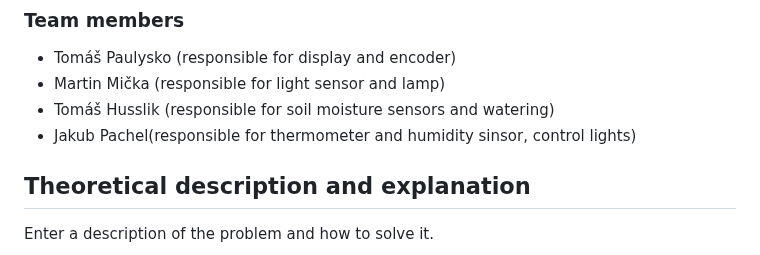
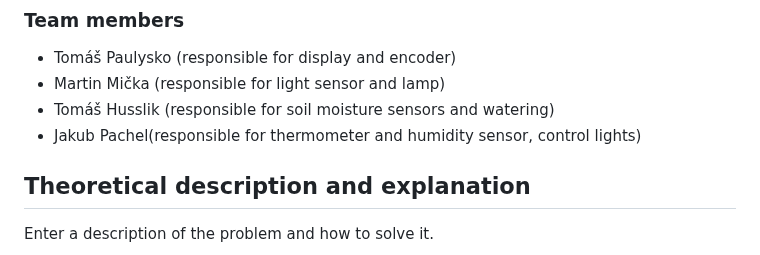
Before and after one commit to mrbutterfly105/digital-electrononics-2-project, a Markdown page: README.md, the part around the change. GitHub-like rendering.

```diff
--- a/README.md
+++ b/README.md
@@ -7,7 +7,7 @@
 * Tomáš Paulysko (responsible for display and encoder)
 * Martin Mička (responsible for light sensor and lamp)
 * Tomáš Husslik (responsible for soil moisture sensors and watering)
-* Jakub Pachel(responsible for thermometer and humidity sinsor, control lights)
+* Jakub Pachel(responsible for thermometer and humidity sensor, control lights)
 
 ## Theoretical description and explanation
 
```
